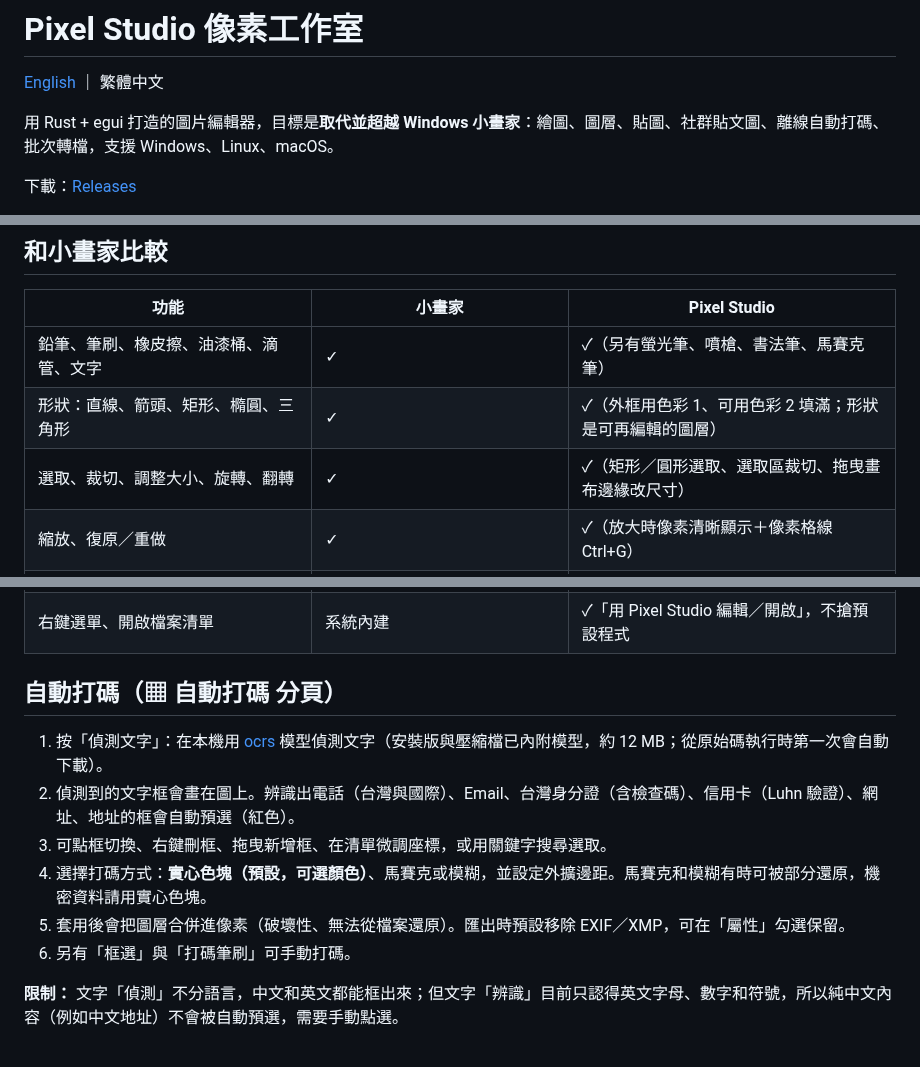
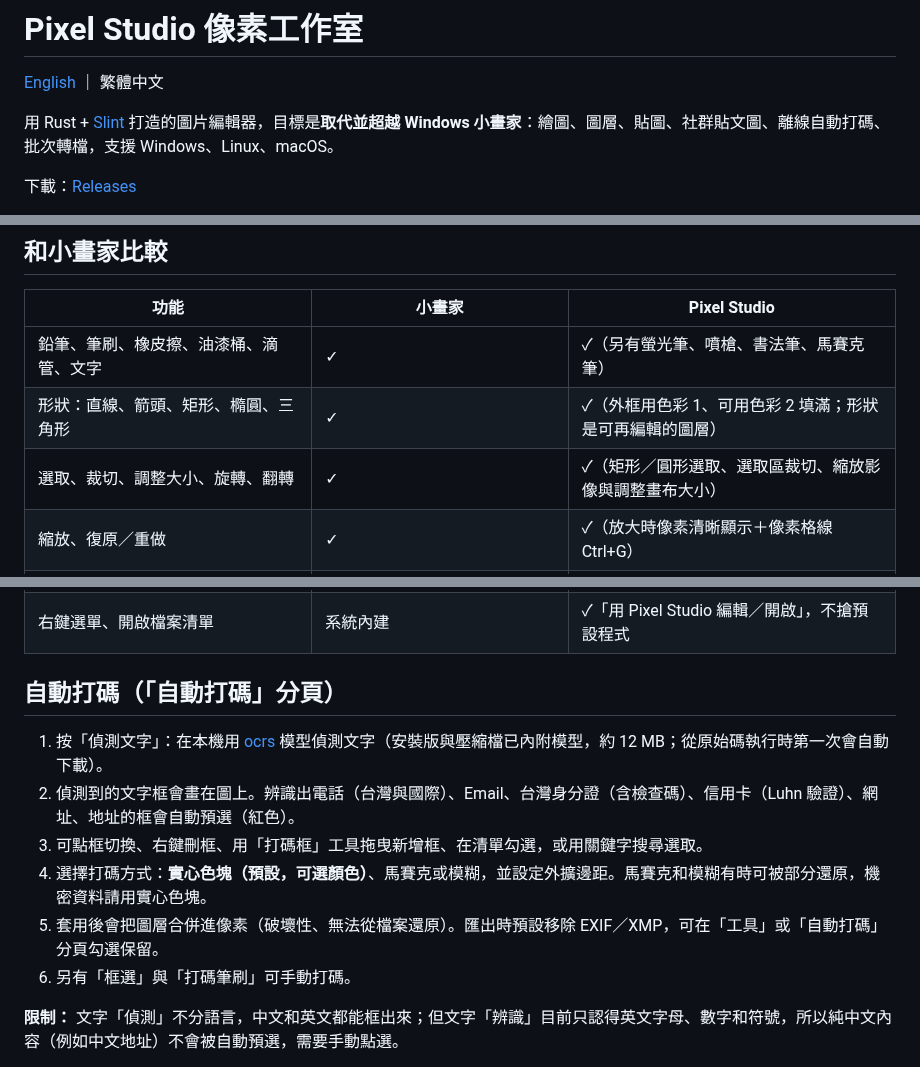
Before and after one commit to stevenke1981/pixel-studio, a Markdown page: README.md, 3 parts joined by grey strips. Rendered like a GitHub page.

```diff
--- a/README.md
+++ b/README.md
@@ -2,7 +2,7 @@
 
 [English](README.en.md) ｜ 繁體中文
 
-用 Rust + egui 打造的圖片編輯器，目標是**取代並超越 Windows 小畫家**：繪圖、圖層、貼圖、社群貼文圖、離線自動打碼、批次轉檔，支援 Windows、Linux、macOS。
+用 Rust + [Slint](https://slint.dev) 打造的圖片編輯器，目標是**取代並超越 Windows 小畫家**：繪圖、圖層、貼圖、社群貼文圖、離線自動打碼、批次轉檔，支援 Windows、Linux、macOS。
 
 下載：[Releases](https://github.com/stevenke1981/pixel-studio/releases)
 - Windows：`pixel-studio-setup-windows-x64.exe`（安裝程式）或 `pixel-studio-windows-x64.zip`（免安裝）
@@ -15,7 +26,7 @@
 |---|---|---|
 | 鉛筆、筆刷、橡皮擦、油漆桶、滴管、文字 | ✓ | ✓（另有螢光筆、噴槍、書法筆、馬賽克筆） |
 | 形狀：直線、箭頭、矩形、橢圓、三角形 | ✓ | ✓（外框用色彩 1、可用色彩 2 填滿；形狀是可再編輯的圖層） |
-| 選取、裁切、調整大小、旋轉、翻轉 | ✓ | ✓（矩形／圓形選取、選取區裁切、拖曳畫布邊緣改尺寸） |
+| 選取、裁切、調整大小、旋轉、翻轉 | ✓ | ✓（矩形／圓形選取、選取區裁切、縮放影像與調整畫布大小） |
 | 縮放、復原／重做 | ✓ | ✓（放大時像素清晰顯示＋像素格線 Ctrl+G） |
 | 圖層、透明背景 | 部分 | ✓ 文字／圖片／形狀／貼圖圖層，可移動、排序、隱藏、調整不透明度 |
 | 亮度、對比、飽和度、色相、模糊、銳利化 | ✗ | ✓ 另有曝光、色溫、色調、復古、暈影、色階、自動對比、灰階、反相 |
@@ -28,13 +39,13 @@
 | 批次轉檔、GIF 動畫、360° 全景、C2PA 內容憑證 | ✗ | ✓ |
 | 右鍵選單、開啟檔案清單 | 系統內建 | ✓「用 Pixel Studio 編輯／開啟」，不搶預設程式 |
 
-## 自動打碼（▦ 自動打碼 分頁）
+## 自動打碼（「自動打碼」分頁）
 
 1. 按「偵測文字」：在本機用 [ocrs](https://github.com/robertknight/ocrs) 模型偵測文字（安裝版與壓縮檔已內附模型，約 12 MB；從原始碼執行時第一次會自動下載）。
 2. 偵測到的文字框會畫在圖上。辨識出電話（台灣與國際）、Email、台灣身分證（含檢查碼）、信用卡（Luhn 驗證）、網址、地址的框會自動預選（紅色）。
-3. 可點框切換、右鍵刪框、拖曳新增框、在清單微調座標，或用關鍵字搜尋選取。
+3. 可點框切換、右鍵刪框、用「打碼框」工具拖曳新增框、在清單勾選，或用關鍵字搜尋選取。
 4. 選擇打碼方式：**實心色塊（預設，可選顏色）**、馬賽克或模糊，並設定外擴邊距。馬賽克和模糊有時可被部分還原，機密資料請用實心色塊。
-5. 套用後會把圖層合併進像素（破壞性、無法從檔案還原）。匯出時預設移除 EXIF／XMP，可在「屬性」勾選保留。
+5. 套用後會把圖層合併進像素（破壞性、無法從檔案還原）。匯出時預設移除 EXIF／XMP，可在「工具」或「自動打碼」分頁勾選保留。
 6. 另有「框選」與「打碼筆刷」可手動打碼。
 
 **限制：** 文字「偵測」不分語言，中文和英文都能框出來；但文字「辨識」目前只認得英文字母、數字和符號，所以純中文內容（例如中文地址）不會被自動預選，需要手動點選。
```
Also changed, not shown: other parts of README.md (+12 -1 lines), README.en.md (+17 -6 lines), docs/slint-main.png (added), docs/slint-redact.png (added), docs/slint-stickers.png (added), 10 other files.
